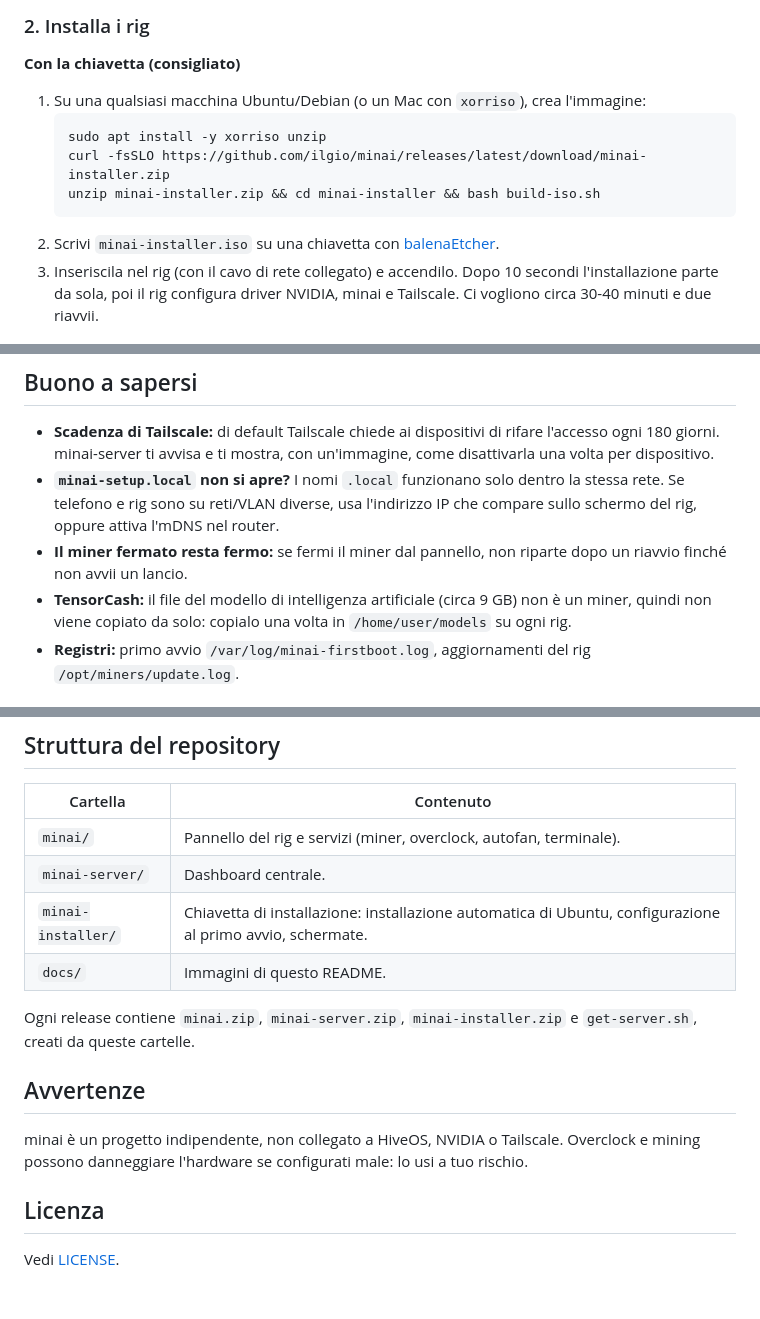
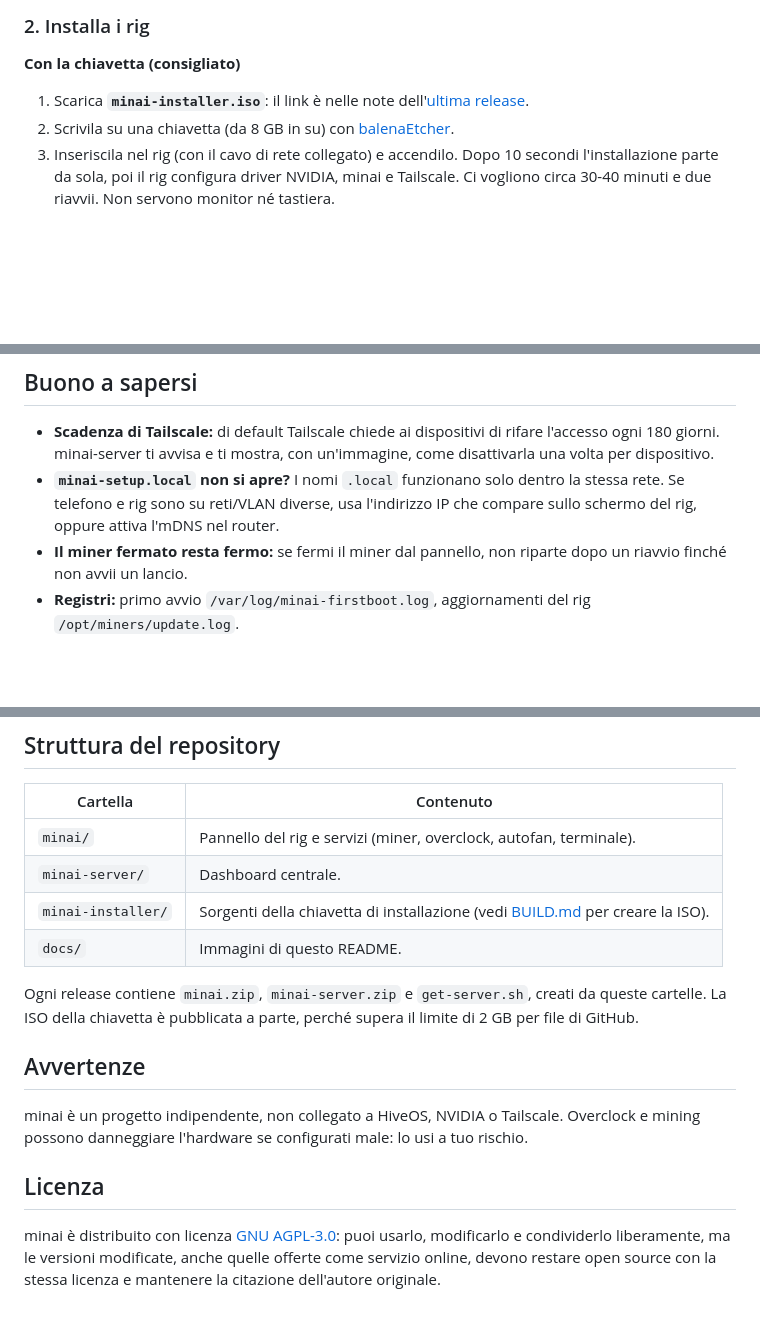
Before and after one commit to ilgio/minai, a Markdown page: README.it.md, 3 parts joined by grey strips. Drawn GitHub-style; blank space fills up the shorter version.

````diff
--- a/README.it.md
+++ b/README.it.md
@@ -85,14 +85,9 @@ Compare un QR code: inquadralo con il telefono e accedi a Tailscale. Poi apri l'
 
 **Con la chiavetta (consigliato)**
 
-1. Su una qualsiasi macchina Ubuntu/Debian (o un Mac con `xorriso`), crea l'immagine:
-   ```bash
-   sudo apt install -y xorriso unzip
-   curl -fsSLO https://github.com/ilgio/minai/releases/latest/download/minai-installer.zip
-   unzip minai-installer.zip && cd minai-installer && bash build-iso.sh
-   ```
-2. Scrivi `minai-installer.iso` su una chiavetta con [balenaEtcher](https://etcher.balena.io).
-3. Inseriscila nel rig (con il cavo di rete collegato) e accendilo. Dopo 10 secondi l'installazione parte da sola, poi il rig configura driver NVIDIA, minai e Tailscale. Ci vogliono circa 30-40 minuti e due riavvii.
+1. Scarica **`minai-installer.iso`**: il link è nelle note dell'[ultima release](https://github.com/ilgio/minai/releases/latest).
+2. Scrivila su una chiavetta (da 8 GB in su) con [balenaEtcher](https://etcher.balena.io).
+3. Inseriscila nel rig (con il cavo di rete collegato) e accendilo. Dopo 10 secondi l'installazione parte da sola, poi il rig configura driver NVIDIA, minai e Tailscale. Ci vogliono circa 30-40 minuti e due riavvii. Non servono monitor né tastiera.
 
 <p align="center"><img src="docs/install-screen.png" width="560" alt="Schermata di installazione"></p>
 
@@ -136,7 +131,6 @@ Quando esce una nuova versione, accanto al logo compare il badge arancione **vX.
 - **Scadenza di Tailscale:** di default Tailscale chiede ai dispositivi di rifare l'accesso ogni 180 giorni. minai-server ti avvisa e ti mostra, con un'immagine, come disattivarla una volta per dispositivo.
 - **`minai-setup.local` non si apre?** I nomi `.local` funzionano solo dentro la stessa rete. Se telefono e rig sono su reti/VLAN diverse, usa l'indirizzo IP che compare sullo schermo del rig, oppure attiva l'mDNS nel router.
 - **Il miner fermato resta fermo:** se fermi il miner dal pannello, non riparte dopo un riavvio finché non avvii un lancio.
-- **TensorCash:** il file del modello di intelligenza artificiale (circa 9 GB) non è un miner, quindi non viene copiato da solo: copialo una volta in `/home/user/models` su ogni rig.
 - **Registri:** primo avvio `/var/log/minai-firstboot.log`, aggiornamenti del rig `/opt/miners/update.log`.
 
 ## Sicurezza
@@ -153,10 +147,10 @@ Quando esce una nuova versione, accanto al logo compare il badge arancione **vX.
 |---|---|
 | `minai/` | Pannello del rig e servizi (miner, overclock, autofan, terminale). |
 | `minai-server/` | Dashboard centrale. |
-| `minai-installer/` | Chiavetta di installazione: installazione automatica di Ubuntu, configurazione al primo avvio, schermate. |
+| `minai-installer/` | Sorgenti della chiavetta di installazione (vedi [BUILD.md](minai-installer/BUILD.md) per creare la ISO). |
 | `docs/` | Immagini di questo README. |
 
-Ogni release contiene `minai.zip`, `minai-server.zip`, `minai-installer.zip` e `get-server.sh`, creati da queste cartelle.
+Ogni release contiene `minai.zip`, `minai-server.zip` e `get-server.sh`, creati da queste cartelle. La ISO della chiavetta è pubblicata a parte, perché supera il limite di 2 GB per file di GitHub.
 
 ## Avvertenze
 
@@ -164,4 +158,4 @@ minai è un progetto indipendente, non collegato a HiveOS, NVIDIA o Tailscale. O
 
 ## Licenza
 
-Vedi [LICENSE](LICENSE).
+minai è distribuito con licenza [GNU AGPL-3.0](LICENSE): puoi usarlo, modificarlo e condividerlo liberamente, ma le versioni modificate, anche quelle offerte come servizio online, devono restare open source con la stessa licenza e mantenere la citazione dell'autore originale.
````
Also changed, not shown: README.md (+6 -12 lines), minai-installer/BUILD.md (added, +42 -0 lines), docs/boot-screen.png, docs/install-screen.png, docs/rig-panel.png, docs/server-dashboard.png, 6 other files.
